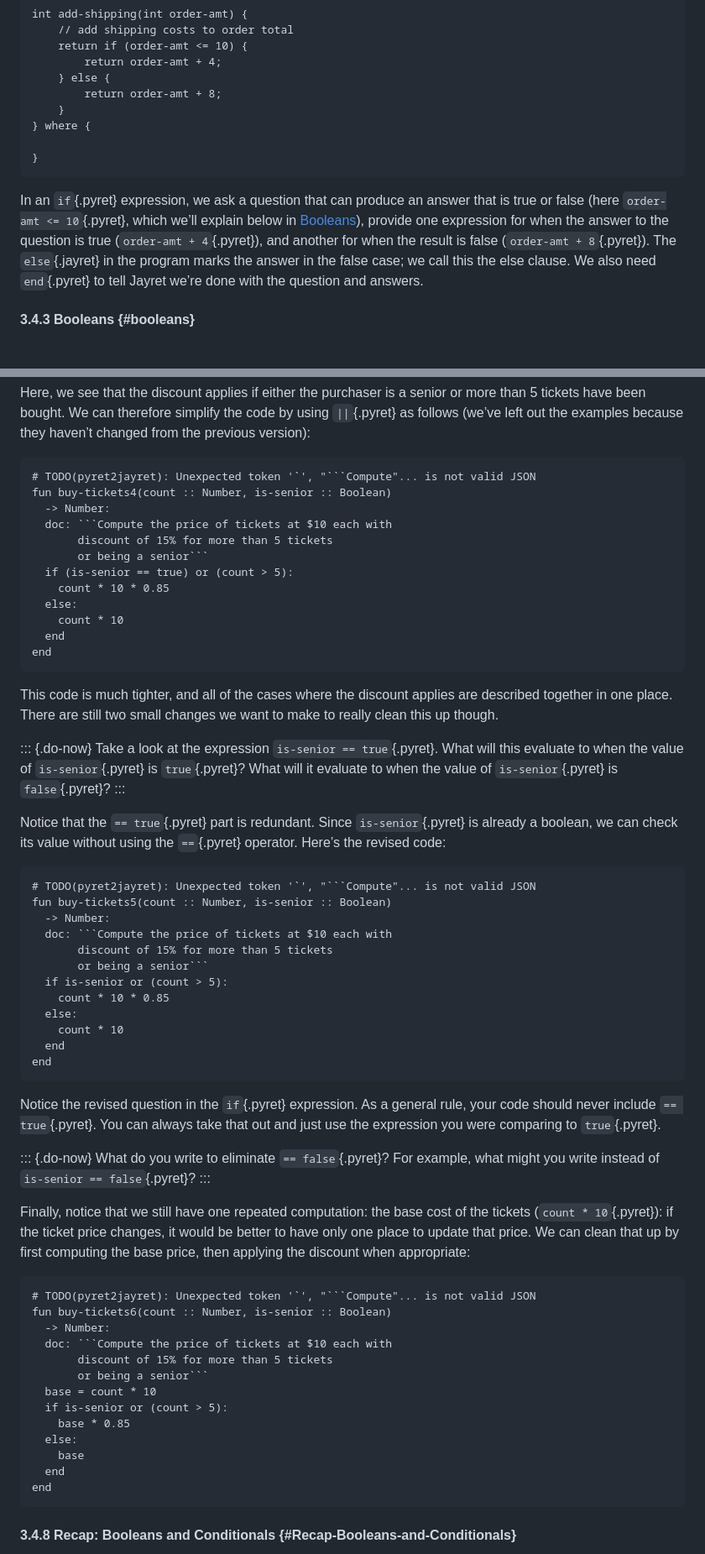
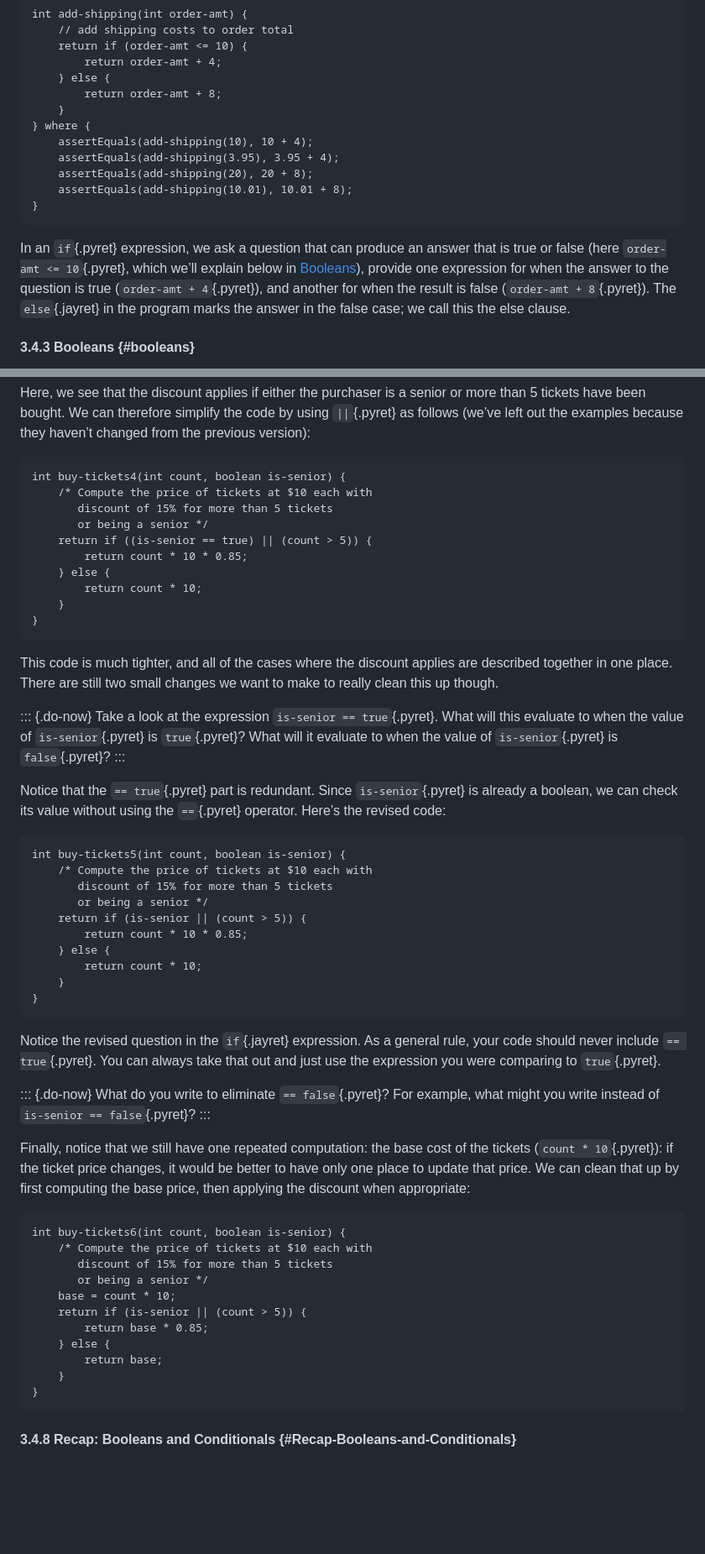
Before and after one commit to jayret-lang/dcic, a Markdown page: src/Conditionals_and_Booleans.md, 2 parts joined by grey strips. Shown at 84% size. Drawn GitHub-style; blank space fills up the shorter version.

````diff
--- a/src/Conditionals_and_Booleans.md
+++ b/src/Conditionals_and_Booleans.md
@@ -95,7 +95,10 @@ int add-shipping(int order-amt) {
         return order-amt + 8;
     }
 } where {
-
+    assertEquals(add-shipping(10), 10 + 4);
+    assertEquals(add-shipping(3.95), 3.95 + 4);
+    assertEquals(add-shipping(20), 20 + 8);
+    assertEquals(add-shipping(10.01), 10.01 + 8);
 }
 ```
 
@@ -107,7 +110,6 @@ when the answer to the question is true (`order-amt + 4`{.pyret}), and
 another for when the result is false (`order-amt +
 8`{.pyret}). The `else`{.jayret} in the program marks the answer in the false case; we call
 this the else clause.
-We also need `end`{.pyret} to tell Jayret we’re done with the question and answers.
 
 #### 3.4.3 Booleans {#booleans}
 
@@ -968,19 +964,17 @@ senior or more than 5 tickets have been bought. We can therefore
 simplify the code by using `||`{.pyret} as follows (we’ve left out the
 examples because they haven’t changed from the previous version):
 
-```pyret
-# TODO(pyret2jayret): Unexpected token '`', "```Compute"... is not valid JSON
-fun buy-tickets4(count :: Number, is-senior :: Boolean)
-  -> Number:
-  doc: ```Compute the price of tickets at $10 each with
+```jayret
+int buy-tickets4(int count, boolean is-senior) {
+    /* Compute the price of tickets at $10 each with
        discount of 15% for more than 5 tickets
-       or being a senior```
-  if (is-senior == true) or (count > 5):
-    count * 10 * 0.85
-  else:
-    count * 10
-  end
-end
+       or being a senior */
+    return if ((is-senior == true) || (count > 5)) {
+        return count * 10 * 0.85;
+    } else {
+        return count * 10;
+    }
+}
 ```
 This code is much tighter, and all of the cases where the discount
 applies are described together in one place. There are still two small
@@ -997,21 +991,19 @@ Notice that the `== true`{.pyret} part is redundant. Since
 `is-senior`{.pyret} is already a boolean, we can check its value without
 using the `==`{.pyret} operator. Here’s the revised code:
 
-```pyret
-# TODO(pyret2jayret): Unexpected token '`', "```Compute"... is not valid JSON
-fun buy-tickets5(count :: Number, is-senior :: Boolean)
-  -> Number:
-  doc: ```Compute the price of tickets at $10 each with
+```jayret
+int buy-tickets5(int count, boolean is-senior) {
+    /* Compute the price of tickets at $10 each with
        discount of 15% for more than 5 tickets
-       or being a senior```
-  if is-senior or (count > 5):
-    count * 10 * 0.85
-  else:
-    count * 10
-  end
-end
+       or being a senior */
+    return if (is-senior || (count > 5)) {
+        return count * 10 * 0.85;
+    } else {
+        return count * 10;
+    }
+}
 ```
-Notice the revised question in the `if`{.pyret} expression. As a general
+Notice the revised question in the `if`{.jayret} expression. As a general
 rule, your code should never include `== true`{.pyret}. You can always
 take that out and just use the expression you were comparing to
 `true`{.pyret}.
@@ -1027,20 +1019,18 @@ it would be better to have only one place to update that price. We can
 clean that up by first computing the base price, then applying the
 discount when appropriate:
 
-```pyret
-# TODO(pyret2jayret): Unexpected token '`', "```Compute"... is not valid JSON
-fun buy-tickets6(count :: Number, is-senior :: Boolean)
-  -> Number:
-  doc: ```Compute the price of tickets at $10 each with
+```jayret
+int buy-tickets6(int count, boolean is-senior) {
+    /* Compute the price of tickets at $10 each with
        discount of 15% for more than 5 tickets
-       or being a senior```
-  base = count * 10
-  if is-senior or (count > 5):
-    base * 0.85
-  else:
-    base
-  end
-end
+       or being a senior */
+    base = count * 10;
+    return if (is-senior || (count > 5)) {
+        return base * 0.85;
+    } else {
+        return base;
+    }
+}
 ```
 
 #### 3.4.8 Recap: Booleans and Conditionals {#Recap-Booleans-and-Conditionals}
````
Also changed, not shown: other parts of src/Conditionals_and_Booleans.md (+86 -92 lines), src/From_Repeated_Expressions_to_Functions.md (+38 -44 lines).
